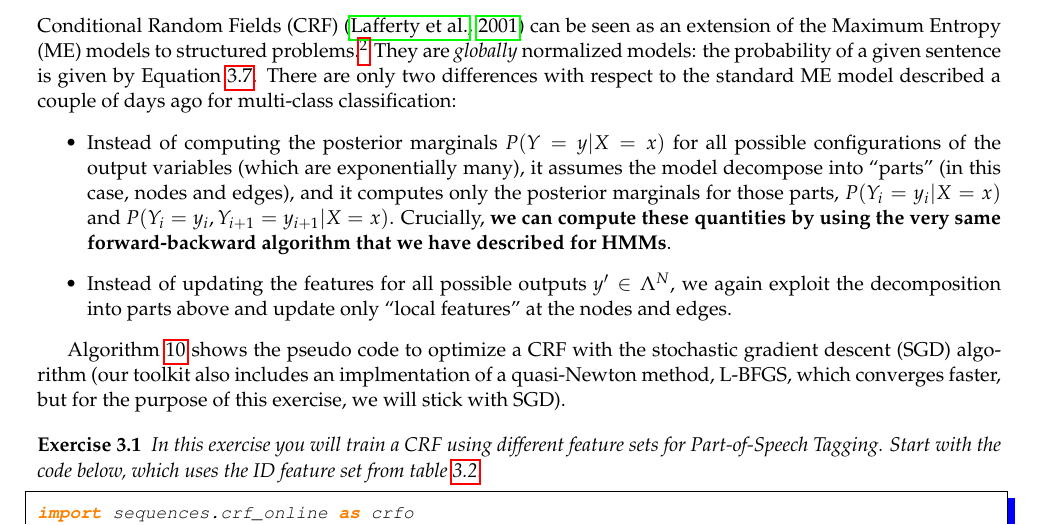
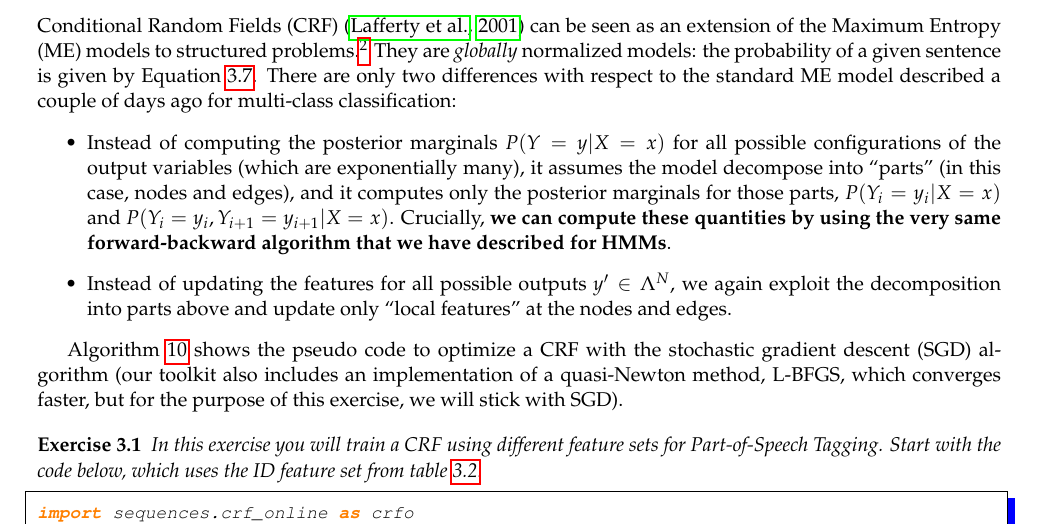
Before and after one commit to LxMLS/lxmls-guide, a LaTeX thesis (guide.tex, which reads pages/seq_discriminative/seq_discriminative.tex): part of page 64 of 100, cut so that both start at the same text. Compiled offline with pdfLaTeX.

Commit message:
Typo found

```diff
--- a/pages/seq_discriminative/seq_discriminative.tex
+++ b/pages/seq_discriminative/seq_discriminative.tex
@@ -341,7 +341,7 @@ we again exploit the decomposition into parts above and update only
 Algorithm
 \ref{alg:crf_online} shows the pseudo code to optimize a CRF with
 the stochastic gradient descent (SGD) algorithm
-(our toolkit also includes an implmentation of a quasi-Newton method, L-BFGS,
+(our toolkit also includes an implementation of a quasi-Newton method, L-BFGS,
 which converges faster, but for the purpose of this exercise, we will
 stick with SGD).
 
```
